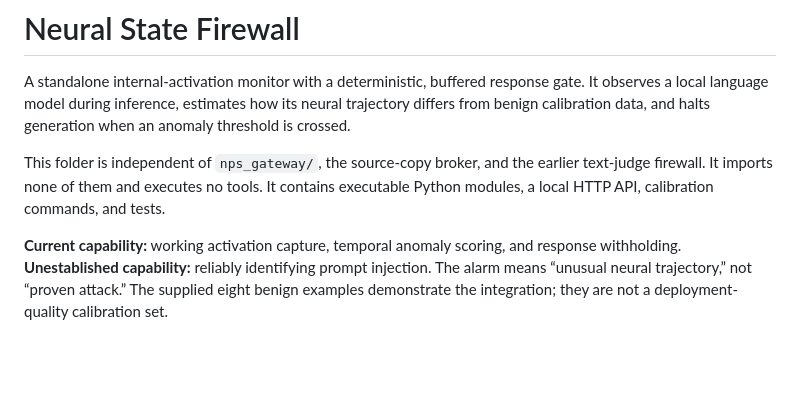
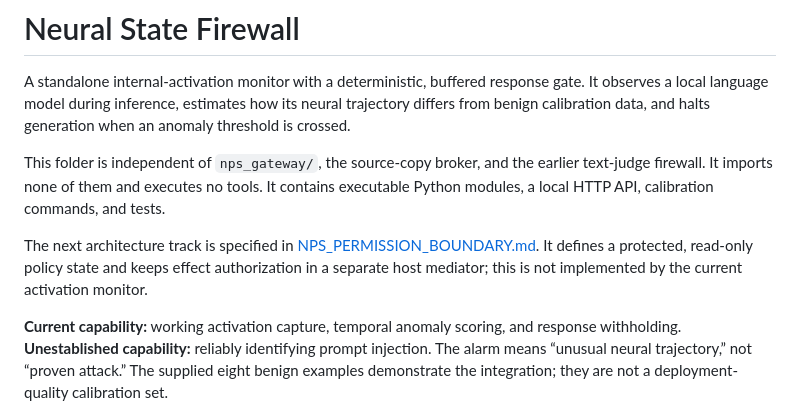
Before and after one commit to vpratham/NPS-neural-privilege-separation, a Markdown page: neural_state_firewall/README.md, the part around the change. GitHub-like rendering; blank space fills up the shorter version.

Commit message:
Define neural permission boundary contract

```diff
--- a/neural_state_firewall/README.md
+++ b/neural_state_firewall/README.md
@@ -3,6 +3,8 @@
 A standalone internal-activation monitor with a deterministic, buffered response gate. It observes a local language model during inference, estimates how its neural trajectory differs from benign calibration data, and halts generation when an anomaly threshold is crossed.
 
 This folder is independent of `nps_gateway/`, the source-copy broker, and the earlier text-judge firewall. It imports none of them and executes no tools. It contains executable Python modules, a local HTTP API, calibration commands, and tests.
+
+The next architecture track is specified in [NPS_PERMISSION_BOUNDARY.md](NPS_PERMISSION_BOUNDARY.md). It defines a protected, read-only policy state and keeps effect authorization in a separate host mediator; this is not implemented by the current activation monitor.
 
 **Current capability:** working activation capture, temporal anomaly scoring, and response withholding. **Unestablished capability:** reliably identifying prompt injection. The alarm means “unusual neural trajectory,” not “proven attack.” The supplied eight benign examples demonstrate the integration; they are not a deployment-quality calibration set.
 
```
Also changed, not shown: neural_state_firewall/NPS_PERMISSION_BOUNDARY.md (added, +70 -0 lines).
